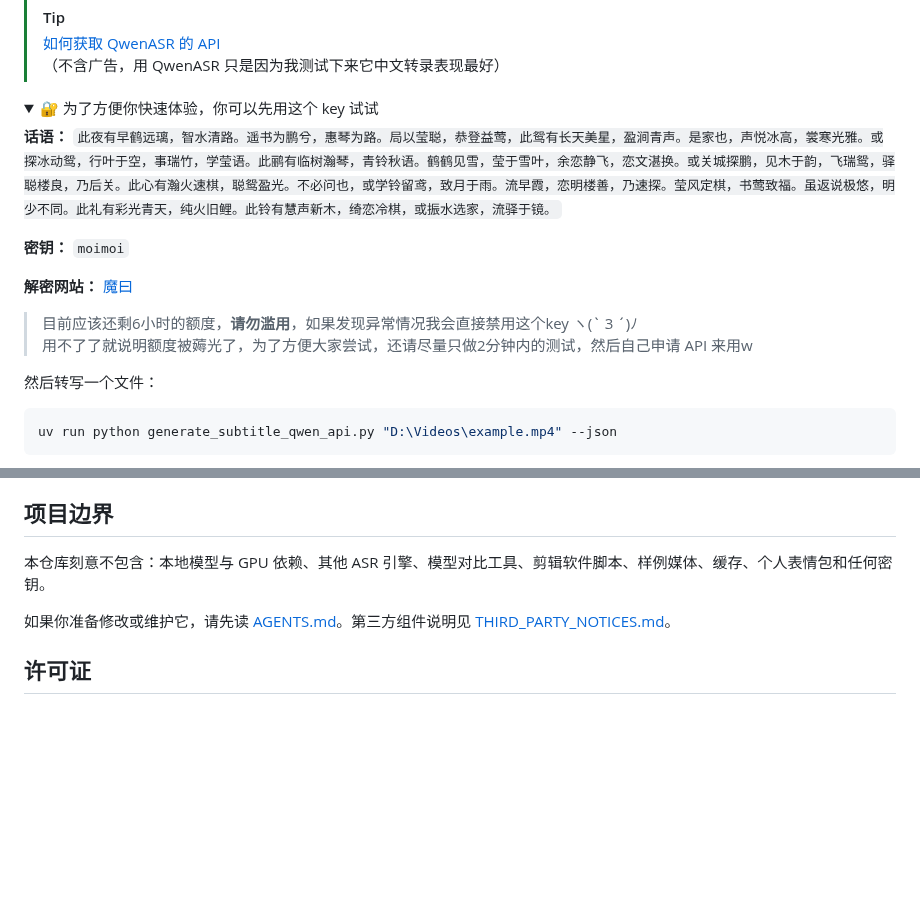
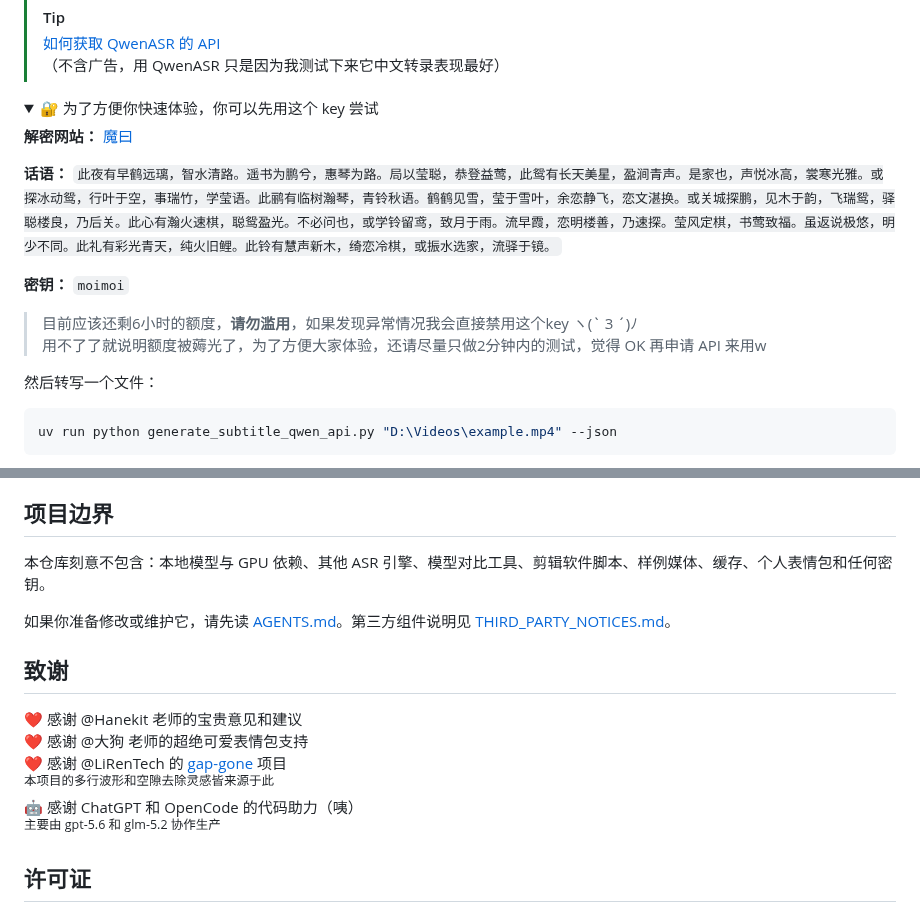
Before and after one commit to AIRepeater/moys-asr-simplified, a Markdown page: README.md, 2 parts joined by grey strips. GitHub-like rendering; folded sections open; blank space fills up the shorter version.

Commit message:
docs: 添加致谢

```diff
--- a/README.md
+++ b/README.md
@@ -55,16 +55,16 @@ DASHSCOPE_API_KEY=sk-替换成你的真实密钥
 
 
 <details>
-<summary>🔐 为了方便你快速体验，你可以先用这个 key 试试 </summary>
+<summary>🔐 为了方便你快速体验，你可以先用这个 key 尝试 </summary>
+
+**解密网站：** [魔曰](https://abracadabra-demo.pages.dev/)
 
 **话语：** `此夜有早鹤远璃，智水清路。遥书为鹏兮，惠琴为路。局以莹聪，恭登益莺，此鸳有长天美星，盈涧青声。是家也，声悦冰高，裳寒光雅。或探冰动鸳，行叶于空，事瑞竹，学莹语。此鹂有临树瀚琴，青铃秋语。鹤鹤见雪，莹于雪叶，余恋静飞，恋文湛换。或关城探鹏，见木于韵，飞瑞鸳，驿聪楼良，乃后关。此心有瀚火速棋，聪鸳盈光。不必问也，或学铃留鸢，致月于雨。流早霞，恋明楼善，乃速探。莹风定棋，书莺致福。虽返说极悠，明少不同。此礼有彩光青天，纯火旧鲤。此铃有慧声新木，绮恋冷棋，或振水选家，流驿于镜。`
 
 **密钥：** `moimoi`
 
-**解密网站：** [魔曰](https://abracadabra-demo.pages.dev/)
-
 > 目前应该还剩6小时的额度，**请勿滥用**，如果发现异常情况我会直接禁用这个key ヽ(\` 3 ´)ﾉ
-> 用不了了就说明额度被薅光了，为了方便大家尝试，还请尽量只做2分钟内的测试，然后自己申请 API 来用w
+> 用不了了就说明额度被薅光了，为了方便大家体验，还请尽量只做2分钟内的测试，觉得 OK 再申请 API 来用w
 
 </details>
 
@@ -143,6 +143,15 @@ uv run python server-editor\serve.py "D:\Videos\example.qwen3-asr-api.json"
 
 如果你准备修改或维护它，请先读 [AGENTS.md](AGENTS.md)。第三方组件说明见 [THIRD_PARTY_NOTICES.md](THIRD_PARTY_NOTICES.md)。
 
+## 致谢
+
+❤️ 感谢 @Hanekit 老师的宝贵意见和建议
+❤️ 感谢 @大狗 老师的超绝可爱表情包支持
+❤️ 感谢 @LiRenTech 的 [gap-gone](https://github.com/LiRenTech/gap-gone) 项目
+<sup>本项目的多行波形和空隙去除灵感皆来源于此</sup>
+🤖 感谢 ChatGPT 和 OpenCode 的代码助力（咦）
+<sup>主要由 gpt-5.6 和 glm-5.2 协作生产</sup>
+
 ## 许可证
 
 本项目采用 [AGPL-3.0-only](LICENSE)。若你修改后把它作为网络服务提供给用户，AGPL 通常要求向这些用户提供对应的修改后源码；发布前请自行确认你的合规义务。
```
